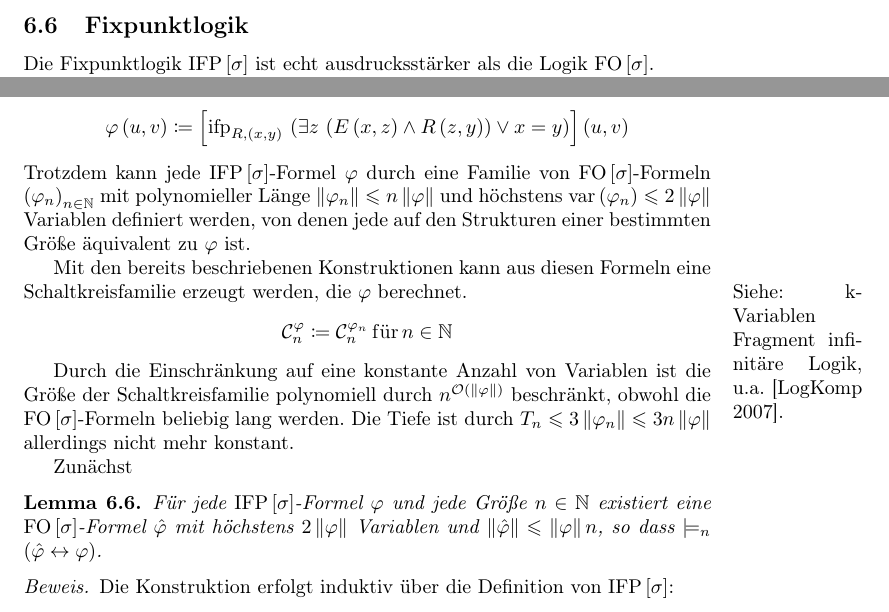
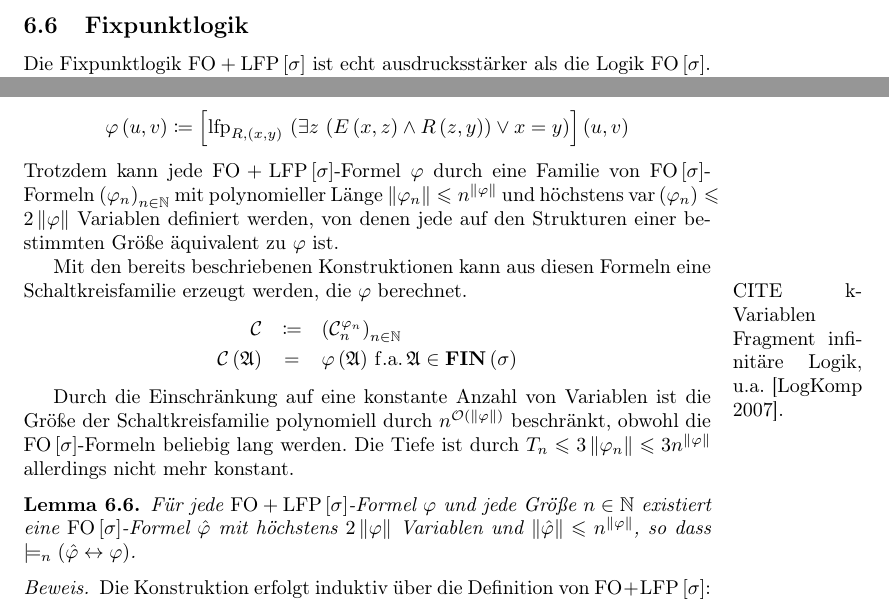
Before and after one commit to cburschka/m, a LaTeX document (master.tex): two parts of page 35 of 48, joined at a grey line, cut so that both start at the same text. Compiled offline with pdfLaTeX.

Commit message:
FP->FO_n

```diff
--- a/master.tex
+++ b/master.tex
@@ -2260,46 +2260,47 @@ und Größe $S_{n}\leqslant5\left\Vert \varphi\right\Vert \left(2n+1\right)^{\ma
 
 \subsection{Fixpunktlogik}
 
-Die Fixpunktlogik $\mathrm{IFP}\left[\sigma\right]$ ist echt ausdrucksstärker
+Die Fixpunktlogik $\mathrm{FO+LFP}\left[\sigma\right]$ ist echt ausdrucksstärker
 als die Logik $\mathrm{FO}\left[\sigma\right]$.
 
 Beispielsweise ist die Erreichbarkeit über einen Pfad beliebiger Länge
-nicht erststufig definierbar \cite{Libkin:2004:EFM:1024196}. In $\mathrm{IFP}\left[\sigma\right]$
-wird diese Klasse durch die folgende Formel definiert:
-\[
-\varphi\left(u,v\right)\coloneqq\left[\mathrm{ifp}_{R,\left(x,y\right)}\,\left(\exists z\,\left(E\left(x,z\right)\wedge R\left(z,y\right)\right)\vee x=y\right)\right]\left(u,v\right)
-\]
- Trotzdem kann jede $\mathrm{IFP}\left[\sigma\right]$-Formel $\varphi$
-durch eine Familie von $\mathrm{FO}\left[\sigma\right]$-Formeln $\left(\varphi_{n}\right)_{n\in\mathbb{N}}$
-mit polynomieller Länge $\left\Vert \varphi_{n}\right\Vert \leqslant n\left\Vert \varphi\right\Vert $
+nicht erststufig definierbar \cite{Libkin:2004:EFM:1024196,Immerman1982}.
+In $\mathrm{FO+FP}\left[\left\{ E\right\} \right]$ wird diese Klasse
+durch die folgende Formel definiert:
+\[
+\varphi\left(u,v\right)\coloneqq\left[\mathrm{lfp}_{R,\left(x,y\right)}\,\left(\exists z\,\left(E\left(x,z\right)\wedge R\left(z,y\right)\right)\vee x=y\right)\right]\left(u,v\right)
+\]
+ Trotzdem kann jede $\mathrm{FO}+\mathrm{LFP}\left[\sigma\right]$-Formel
+$\varphi$ durch eine Familie von $\mathrm{FO}\left[\sigma\right]$-Formeln
+$\left(\varphi_{n}\right)_{n\in\mathbb{N}}$ mit polynomieller Länge
+$\left\Vert \varphi_{n}\right\Vert \leqslant n^{\left\Vert \varphi\right\Vert }$
 und höchstens $\mathrm{var}\left(\varphi_{n}\right)\leqslant2\left\Vert \varphi\right\Vert $\emph{
 }Variablen definiert werden, von denen jede auf den Strukturen einer
 bestimmten Größe äquivalent zu $\varphi$ ist.
 
 Mit den bereits beschriebenen Konstruktionen kann aus diesen Formeln
-eine Schaltkreisfamilie erzeugt werden, die $\varphi$ berechnet.\marginpar{Siehe: k-Variablen Fragment infinitäre Logik, u.a. {[}LogKomp 2007{]}.}
-\[
-\mathcal{C}_{n}^{\varphi}\coloneqq\mathcal{C}_{n}^{\varphi_{n}}\,\mathrm{f\ddot{u}r}\,n\in\mathbb{N}
-\]
+eine Schaltkreisfamilie erzeugt werden, die $\varphi$ berechnet.\marginpar{CITE k-Variablen Fragment infinitäre Logik, u.a. {[}LogKomp 2007{]}.}
+\begin{eqnarray*}
+\mathcal{C} & \coloneqq & \left(\mathcal{C}_{n}^{\varphi_{n}}\right)_{n\in\mathbb{N}}\\
+\mathcal{C}\left(\mathfrak{A}\right) & = & \varphi\left(\mathfrak{A}\right)\,\mathrm{f.a.}\,\mathfrak{A}\in\mathbf{FIN}\left(\sigma\right)
+\end{eqnarray*}
 
 
 Durch die Einschränkung auf eine konstante Anzahl von Variablen ist
 die Größe der Schaltkreisfamilie polynomiell durch $n^{\mathcal{O}\left(\left\Vert \varphi\right\Vert \right)}$
 beschränkt, obwohl die $\mathrm{FO}\left[\sigma\right]$-Formeln beliebig
-lang werden. Die Tiefe ist durch $T_{n}\leqslant3\left\Vert \varphi_{n}\right\Vert \leqslant3n\left\Vert \varphi\right\Vert $
+lang werden. Die Tiefe ist durch $T_{n}\leqslant3\left\Vert \varphi_{n}\right\Vert \leqslant3n^{\left\Vert \varphi\right\Vert }$
 allerdings nicht mehr konstant.
 
-Zunächst
-
 
 \begin{lem}
-Für jede $\mathrm{IFP}\left[\sigma\right]$-Formel $\varphi$ und
-jede Größe $n\in\mathbb{N}$ existiert eine $\mathrm{FO}\left[\sigma\right]$-Formel
+Für jede $\mathrm{FO}+\mathrm{LFP}\left[\sigma\right]$-Formel $\varphi$
+und jede Größe $n\in\mathbb{N}$ existiert eine $\mathrm{FO}\left[\sigma\right]$-Formel
 $\hat{\varphi}$ mit höchstens $2\left\Vert \varphi\right\Vert $
-Variablen und $\left\Vert \hat{\varphi}\right\Vert \leqslant\left\Vert \varphi\right\Vert n$,
+Variablen und $\left\Vert \hat{\varphi}\right\Vert \leqslant n^{\left\Vert \varphi\right\Vert }$,
 so dass $\models_{n}\left(\hat{\varphi}\leftrightarrow\varphi\right)$.\end{lem}
 \begin{proof}
-Die Konstruktion erfolgt induktiv über die Definition von $\mathrm{IFP}\left[\sigma\right]$:
+Die Konstruktion erfolgt induktiv über die Definition von $\mathrm{FO}+\mathrm{LFP}\left[\sigma\right]$:
 \begin{casenv}
 \item Die Schritte $R\bar{x}$, $x_{1}\dot{=}x_{2}$, $\neg\varphi$, $\left(\varphi_{1}\gamma\cdots\gamma\varphi_{m}\right)$
 und $Qx\varphi$ sind trivial.
```
Also changed, not shown: 1 other file.
